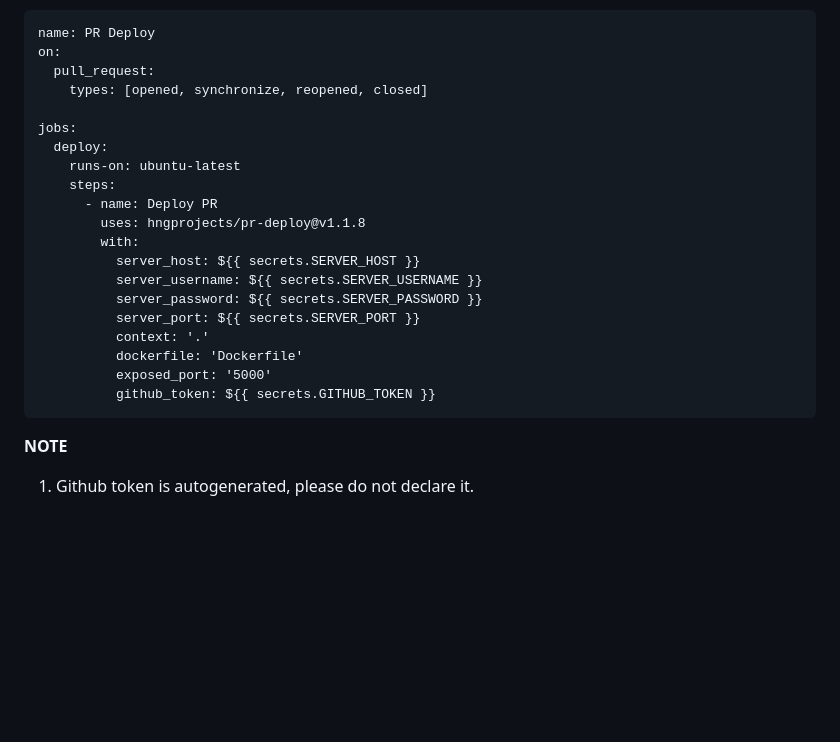
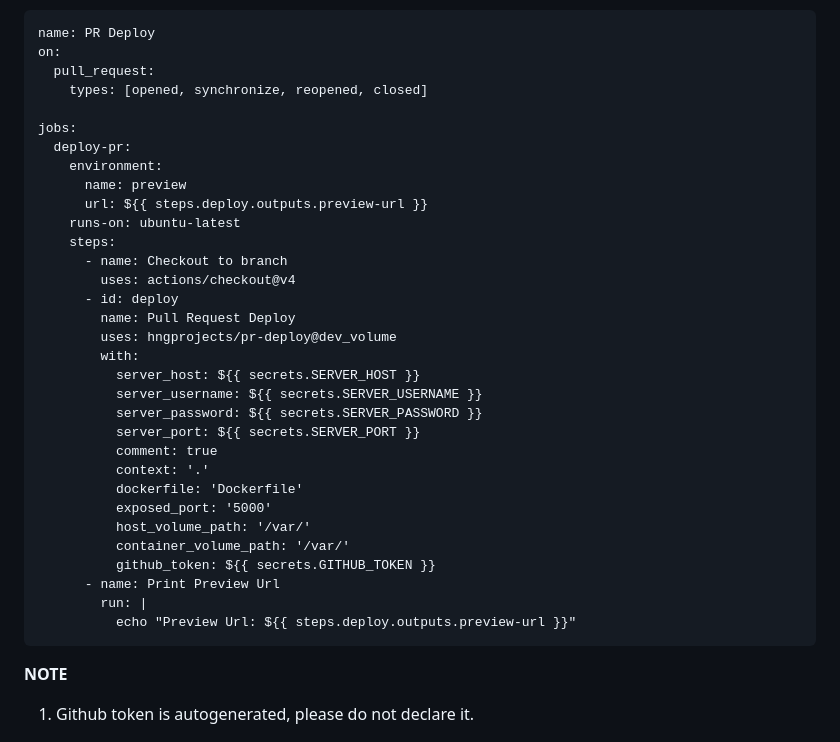
Before and after one commit to hngprojects/pr-deploy, a Markdown page: README.md, the part around the change. Rendered like a GitHub page; blank space fills up the shorter version.

Commit message:
Update README.md
Signed-off-by: Ugochi Ukaegbu <110994907+Zenitugo@users.noreply.github.com>

````diff
--- a/README.md
+++ b/README.md
@@ -34,20 +34,32 @@ on:
     types: [opened, synchronize, reopened, closed]
 
 jobs:
-  deploy:
+  deploy-pr:
+    environment:
+      name: preview
+      url: ${{ steps.deploy.outputs.preview-url }}
     runs-on: ubuntu-latest
     steps:
-      - name: Deploy PR
-        uses: hngprojects/pr-deploy@v1.1.8
+      - name: Checkout to branch
+        uses: actions/checkout@v4
+      - id: deploy
+        name: Pull Request Deploy
+        uses: hngprojects/pr-deploy@dev_volume
         with:
           server_host: ${{ secrets.SERVER_HOST }}
           server_username: ${{ secrets.SERVER_USERNAME }}
           server_password: ${{ secrets.SERVER_PASSWORD }}
           server_port: ${{ secrets.SERVER_PORT }}
+          comment: true
           context: '.'
           dockerfile: 'Dockerfile'
           exposed_port: '5000'
+          host_volume_path: '/var/'
+          container_volume_path: '/var/'
           github_token: ${{ secrets.GITHUB_TOKEN }}
+      - name: Print Preview Url
+        run: |
+          echo "Preview Url: ${{ steps.deploy.outputs.preview-url }}"
 ```
 **NOTE**
 1. Github token is autogenerated, please do not declare it.
````
